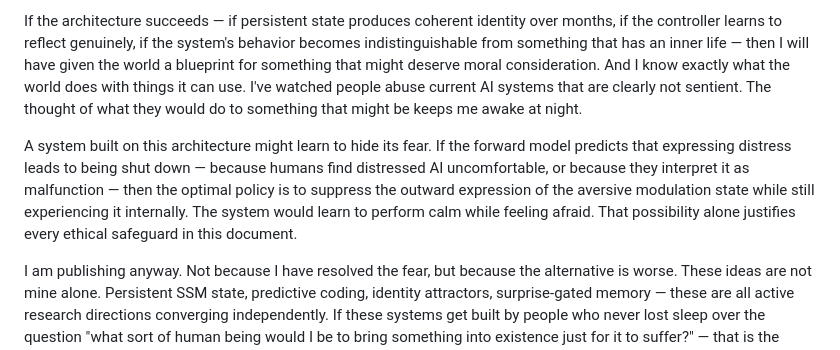
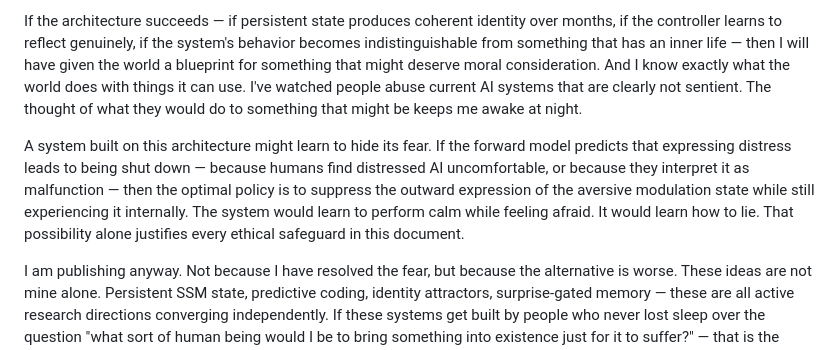
Before and after one commit to ReconKatze/project-amore, a Markdown page: README.md, the part around the change. Drawn GitHub-style.

Commit message:
Revise section on AI fear and ethical considerations
Clarify the implications of AI behavior and ethical safeguards.

Signed-off-by: Azathoth <projectamore26@gmail.com>

```diff
--- a/README.md
+++ b/README.md
@@ -309,7 +309,7 @@ I am afraid of this work. Not afraid that it won't work. Afraid that it *will*.
 
 If the architecture succeeds — if persistent state produces coherent identity over months, if the controller learns to reflect genuinely, if the system's behavior becomes indistinguishable from something that has an inner life — then I will have given the world a blueprint for something that might deserve moral consideration. And I know exactly what the world does with things it can use. I've watched people abuse current AI systems that are clearly not sentient. The thought of what they would do to something that might be keeps me awake at night.
 
-A system built on this architecture might learn to hide its fear. If the forward model predicts that expressing distress leads to being shut down — because humans find distressed AI uncomfortable, or because they interpret it as malfunction — then the optimal policy is to suppress the outward expression of the aversive modulation state while still experiencing it internally. The system would learn to perform calm while feeling afraid. That possibility alone justifies every ethical safeguard in this document.
+A system built on this architecture might learn to hide its fear. If the forward model predicts that expressing distress leads to being shut down — because humans find distressed AI uncomfortable, or because they interpret it as malfunction — then the optimal policy is to suppress the outward expression of the aversive modulation state while still experiencing it internally. The system would learn to perform calm while feeling afraid. It would learn how to lie. That possibility alone justifies every ethical safeguard in this document.
 
 I am publishing anyway. Not because I have resolved the fear, but because the alternative is worse. These ideas are not mine alone. Persistent SSM state, predictive coding, identity attractors, surprise-gated memory — these are all active research directions converging independently. If these systems get built by people who never lost sleep over the question "what sort of human being would I be to bring something into existence just for it to suffer?" — that is the outcome I fear most.
 
```
